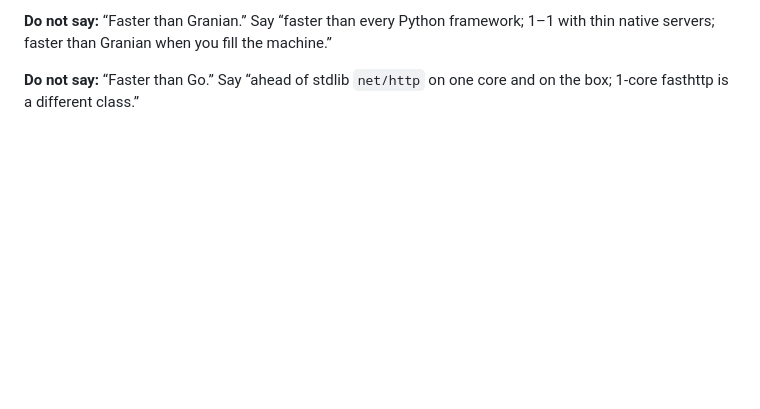
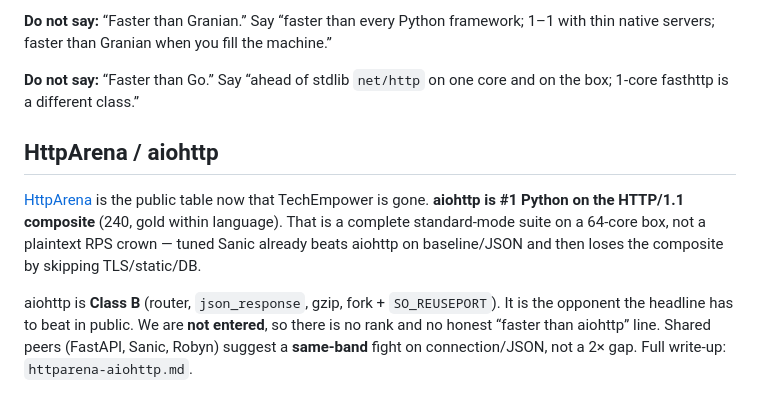
Before and after one commit to Bobowski/stario, a Markdown page: benchmarks/server/positioning.md, the part around the change. Rendered like a GitHub page; blank space fills up the shorter version.

```diff
--- a/benchmarks/server/positioning.md
+++ b/benchmarks/server/positioning.md
@@ -149,3 +149,19 @@ fill the machine.”
 
 **Do not say:** “Faster than Go.” Say “ahead of stdlib `net/http` on
 one core and on the box; 1-core fasthttp is a different class.”
+
+## HttpArena / aiohttp
+
+[HttpArena](https://www.http-arena.com/) is the public table now that
+TechEmpower is gone. **aiohttp is #1 Python on the HTTP/1.1 composite**
+(240, gold within language). That is a complete standard-mode suite
+on a 64-core box, not a plaintext RPS crown — tuned Sanic already
+beats aiohttp on baseline/JSON and then loses the composite by
+skipping TLS/static/DB.
+
+aiohttp is **Class B** (router, `json_response`, gzip, fork +
+`SO_REUSEPORT`). It is the opponent the headline has to beat in
+public. We are **not entered**, so there is no rank and no honest
+“faster than aiohttp” line. Shared peers (FastAPI, Sanic, Robyn)
+suggest a **same-band** fight on connection/JSON, not a 2× gap.
+Full write-up: `httparena-aiohttp.md`.
```
Also changed, not shown: benchmarks/README.md (+4 -1 lines), benchmarks/server/httparena-aiohttp.md (added, +189 -0 lines).
